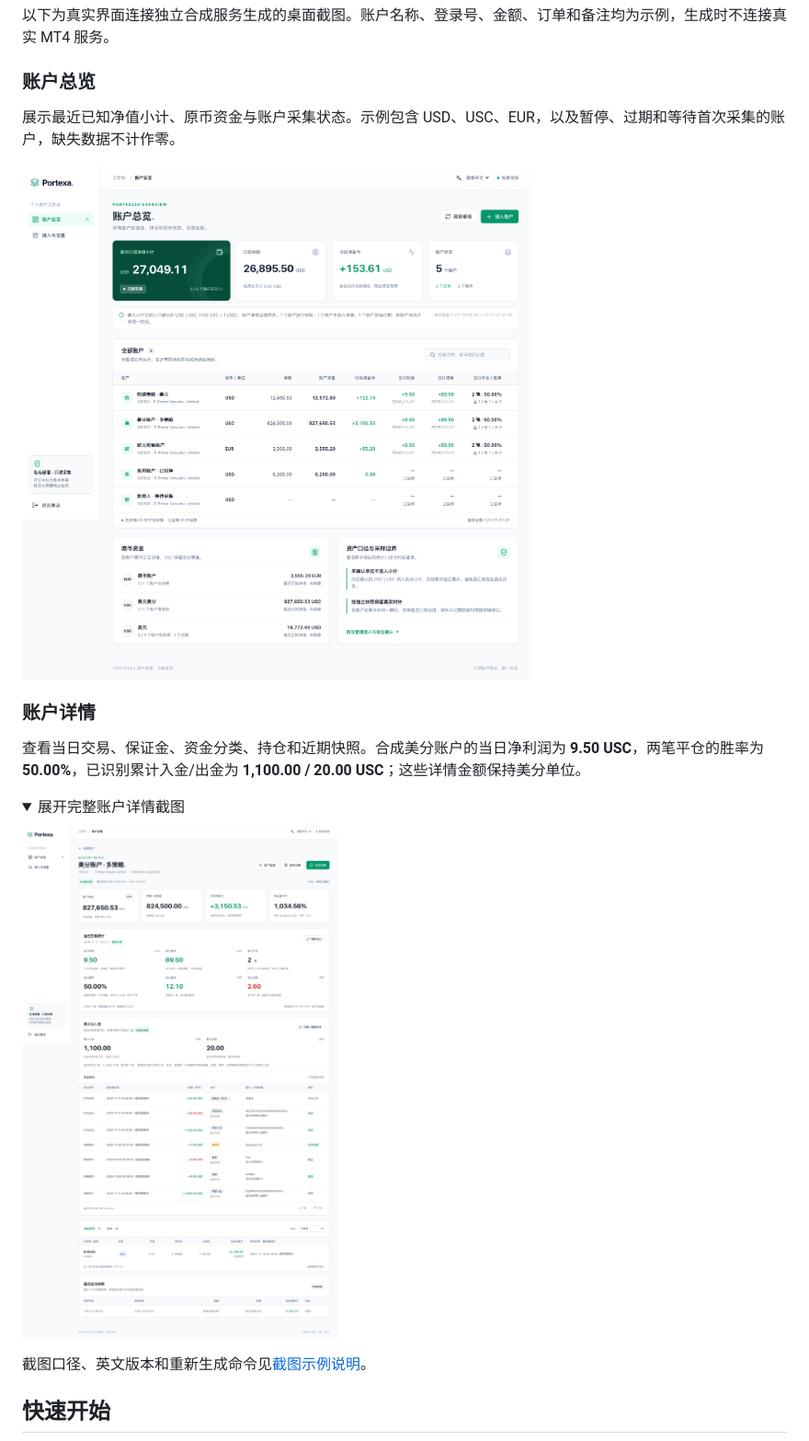
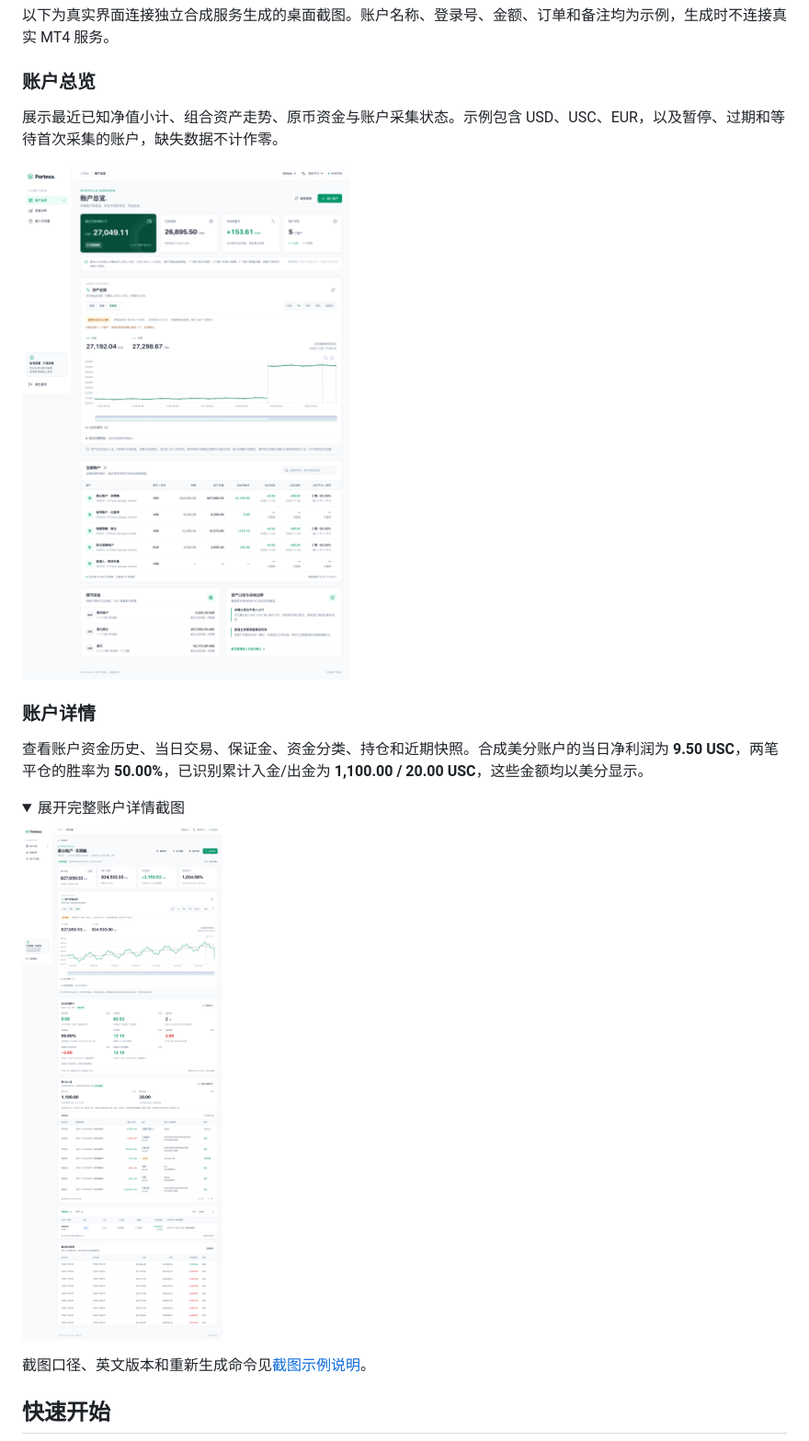
Before and after one commit to AuYuHui/Portexa, a Markdown page: README.zh-CN.md, the part around the change. Shown at 92% size. GitHub-like rendering; pictures changed too: docs/screenshots/account-zh-CN.png, docs/screenshots/overview-zh-CN.png; folded sections open.

```diff
--- a/README.zh-CN.md
+++ b/README.zh-CN.md
@@ -29,13 +29,13 @@ Portexa 是可私有部署的多账户只读看板，通过原生 TCP 连接 MT4
 
 ### 账户总览
 
-展示最近已知净值小计、原币资金与账户采集状态。示例包含 USD、USC、EUR，以及暂停、过期和等待首次采集的账户，缺失数据不计作零。
+展示最近已知净值小计、组合资产走势、原币资金与账户采集状态。示例包含 USD、USC、EUR，以及暂停、过期和等待首次采集的账户，缺失数据不计作零。
 
 ![Portexa 中文账户总览，展示合成账户的资金和采集状态](docs/screenshots/overview-zh-CN.png)
 
 ### 账户详情
 
-查看当日交易、保证金、资金分类、持仓和近期快照。合成美分账户的当日净利润为 **9.50 USC**，两笔平仓的胜率为 **50.00%**，已识别累计入金/出金为 **1,100.00 / 20.00 USC**；这些详情金额保持美分单位。
+查看账户资金历史、当日交易、保证金、资金分类、持仓和近期快照。合成美分账户的当日净利润为 **9.50 USC**，两笔平仓的胜率为 **50.00%**，已识别累计入金/出金为 **1,100.00 / 20.00 USC**，这些金额均以美分显示。
 
 <details>
 <summary>展开完整账户详情截图</summary>
```
Also changed, not shown: README.md (+2 -2 lines), docs/screenshots.md (+2 -2 lines), docs/screenshots/account-en.png, docs/screenshots/overview-en.png, 7 other files.
